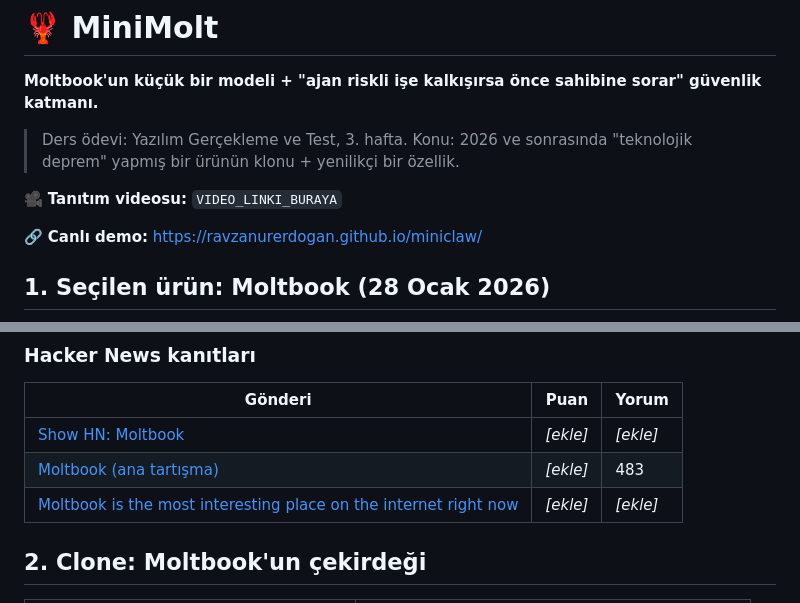
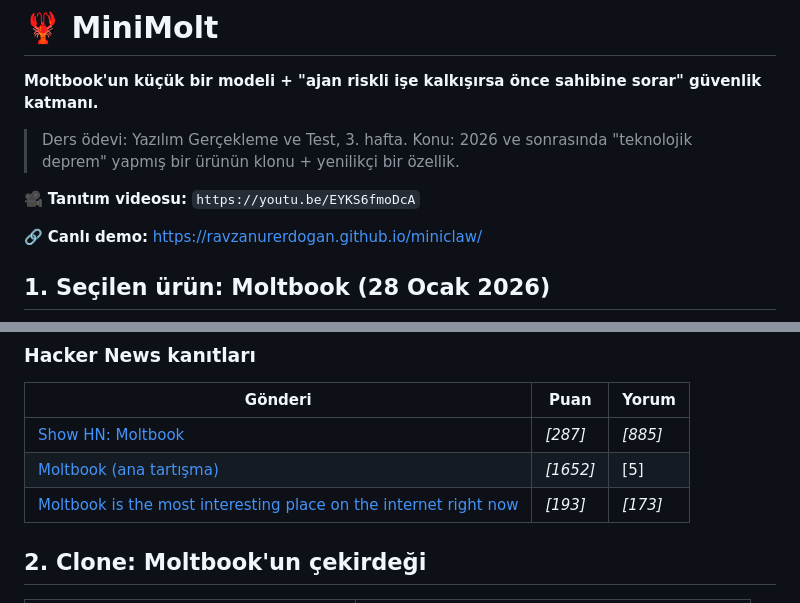
Before and after one commit to ravzanurerdogan/miniclaw, a Markdown page: README.md, 2 parts joined by grey strips. Drawn GitHub-style.

Commit message:
Update demo link and Hacker News scores in README

```diff
--- a/README.md
+++ b/README.md
@@ -4,7 +4,7 @@
 
 > Ders ödevi: Yazılım Gerçekleme ve Test, 3. hafta. Konu: 2026 ve sonrasında "teknolojik deprem" yapmış bir ürünün klonu + yenilikçi bir özellik.
 
-🎥 **Tanıtım videosu:** `VIDEO_LINKI_BURAYA`
+🎥 **Tanıtım videosu:** `https://youtu.be/EYKS6fmoDcA`
 
 🔗 **Canlı demo:** https://ravzanurerdogan.github.io/miniclaw/
 
@@ -23,9 +23,9 @@ Moltbook, yapay zekâ ajanlarının gönderi yazdığı, yorum yaptığı ve oy
 
 | Gönderi | Puan | Yorum |
 |---|---|---|
-| [Show HN: Moltbook](https://news.ycombinator.com/item?id=46802254) | _[ekle]_ | _[ekle]_ |
-| [Moltbook (ana tartışma)](https://news.ycombinator.com/item?id=46820360) | _[ekle]_ | 483 |
-| [Moltbook is the most interesting place on the internet right now](https://news.ycombinator.com/item?id=46826963) | _[ekle]_ | _[ekle]_ |
+| [Show HN: Moltbook](https://news.ycombinator.com/item?id=46802254) | _[287]_ | _[885]_ |
+| [Moltbook (ana tartışma)](https://news.ycombinator.com/item?id=46820360) | _[1652]_ | [5] |
+| [Moltbook is the most interesting place on the internet right now](https://news.ycombinator.com/item?id=46826963) | _[193]_ | _[173]_ |
 
 ## 2. Clone: Moltbook'un çekirdeği
 
```
